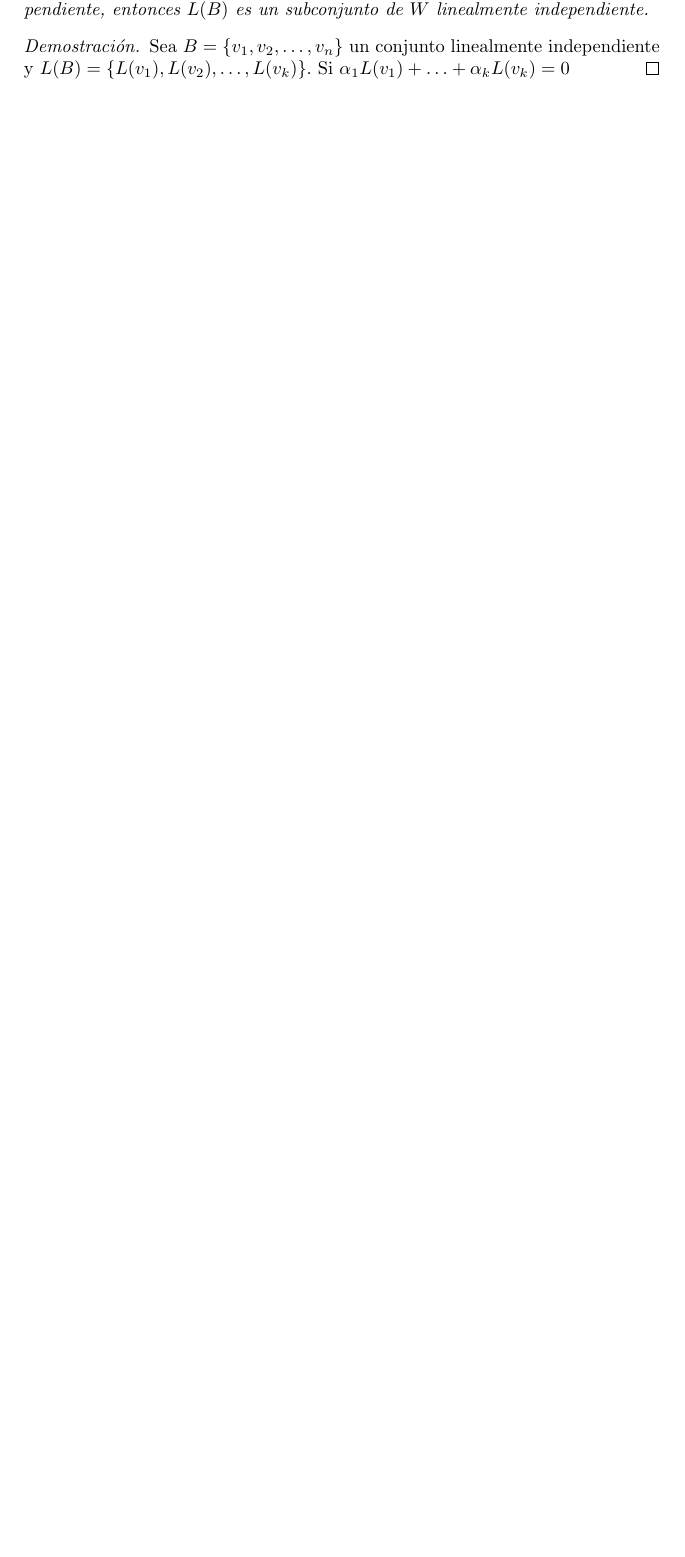
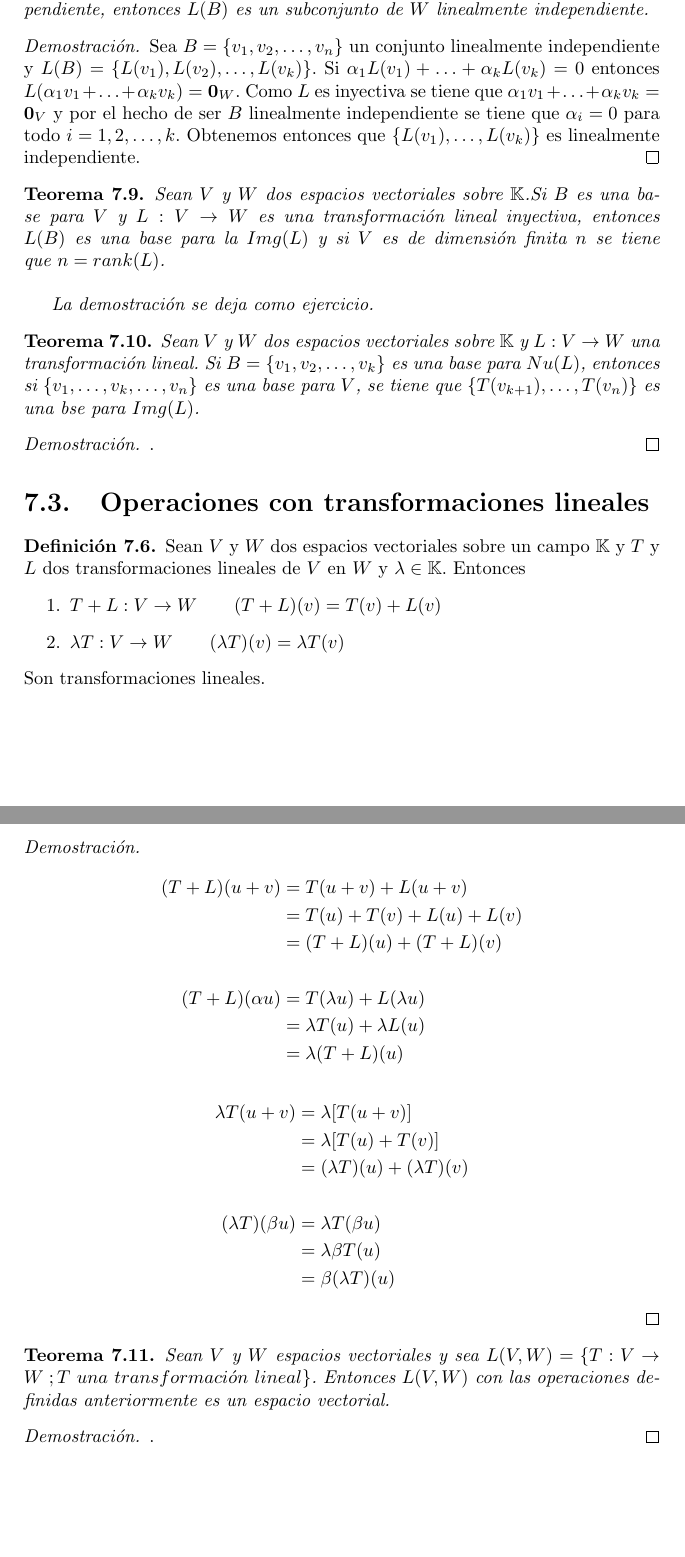
Before and after one commit to AngelGuale/libroAL, a LaTeX document (libroAL.tex, which reads cap_transformaciones.tex): part of page 25 of 30 before the commit and two parts of pages 25 and 26 of 31 after it, the two joined at a grey line, cut so that both start at the same text, the shorter picture padded with empty space. Compiled offline with pdfLaTeX.

Commit message:
leer, corregir errores, dar besitos

```diff
--- a/cap_transformaciones.tex
+++ b/cap_transformaciones.tex
@@ -160,5 +160,59 @@ Sea $V$ y $W$ dos espacios vectoriales sobre $\mathbb{K}$ y $L : V \to W$ una tr
 \end{theorem}
 
 \begin{proof}
-Sea $B = \conjvect{v}{n}$ un conjunto linealmente independiente y $L(B) = \{L(v_1), L(v_2), \ldots , L(v_k)\}$. Si $\alpha_1 L(v_1) + \ldots + \alpha_k L(v_k) = 0$
+Sea $B = \conjvect{v}{n}$ un conjunto linealmente independiente y $L(B) = \{L(v_1), L(v_2), \ldots , L(v_k)\}$. Si $\alpha_1 L(v_1) + \ldots + \alpha_k L(v_k) = 0$ entonces $L(\alpha_1 v_1 + \ldots +\alpha_k v_k) = \mathbf{0}_W$. Como $L$ es inyectiva se tiene que $\alpha_1 v_1 + \ldots + \alpha_k v_k = \mathbf{0}_V$ y por el hecho de ser $B$ linealmente independiente se tiene que $\alpha_i = 0$ para todo $i = 1, 2, \ldots , k$. Obtenemos entonces que $\{L(v_1), \ldots , L(v_k)\}$ es linealmente independiente.
 \end{proof}
+
+\begin{theorem}
+Sean $V$ y $W$ dos espacios vectoriales sobre $\mathbb{K}$.Si $B$ es una base para $V$ y $L : V \to W$ es una transformación lineal inyectiva, entonces $L(B)$ es una base para la $Img(L)$ y si $V$ es de dimensión finita $n$ se tiene que $n = rank(L)$.\\
+
+La demostración se deja como ejercicio. %%% :c
+\end{theorem}
+
+\begin{theorem}
+Sean $V$ y $W$ dos espacios vectoriales sobre $\mathbb{K}$ y $L : V \to W$ una transformación lineal. Si $B = \conjvect{v}{k}$ es una base para $Nu(L)$, entonces si $\{v_1 , \ldots , v_{k}, \ldots , v_n\}$ es una base para $V$, se tiene que $\{T(v_{k+1}), \ldots , T(v_n)\}$ es una bse para $Img(L)$.
+\end{theorem}
+
+\begin{proof}
+.
+\end{proof}
+
+\section{Operaciones con transformaciones lineales}
+\begin{dfn}
+Sean $V$ y $W$ dos espacios vectoriales sobre un campo $\mathbb{K}$ y $T$ y $L$ dos transformaciones lineales de $V$ en $W$ y $\lambda \in \mathbb{K}$. Entonces
+\begin{enumerate}
+\item $T + L : V \to W \qquad (T + L)(v) = T(v) + L(v)$
+\item $\lambda T : V \to W \qquad (\lambda T)(v) = \lambda T(v)$
+\end{enumerate}
+Son transformaciones lineales.
+\end{dfn}
+
+\begin{proof}
+\begin{align*}
+(T+L)(u+v) &=T(u+v) + L(u+v)\\
+&= T(u) + T(v) + L(u) + L(v)\\
+&= (T+L)(u) + (T+L)(v)\\
+\\
+(T+L)(\alpha u) &= T(\lambda u) + L(\lambda u)\\
+&= \lambda T(u)+ \lambda L(u)\\
+&= \lambda (T+L)(u)
+\end{align*}
+%%%%%%%%%%%%%%%%%%%%%%%%%%%%%%%%%%%%%%
+\begin{align*}
+\lambda T(u+v) &= \lambda [T(u+v)]\\
+&= \lambda [T(u) + T(v)]\\
+&= (\lambda T)(u) + (\lambda T)(v)\\
+\\
+(\lambda T)(\beta u) &= \lambda T(\beta u)\\
+&=\lambda \beta T(u)\\
+&= \beta (\lambda T)(u)
+\end{align*}
+\end{proof}
+
+\begin{theorem}
+Sean $V$ y $W$ espacios vectoriales y sea $L(V, W) = \{T : V \to W \; ; T \ una \ transformaci\acute{o}n \ lineal\}$. Entonces $L(V, W)$ con las operaciones definidas anteriormente es un espacio vectorial.
+\end{theorem}
+
+\begin{proof}
+.
+\end{proof}
```
Also changed, not shown: cap_transformaciones.tex (2 more changed lines).
